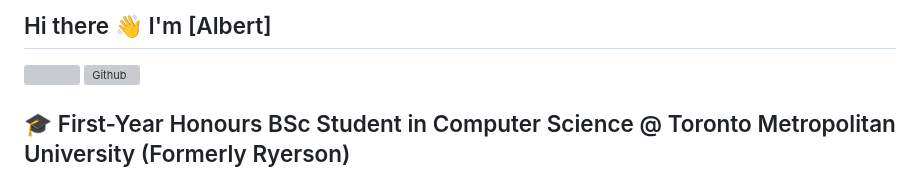
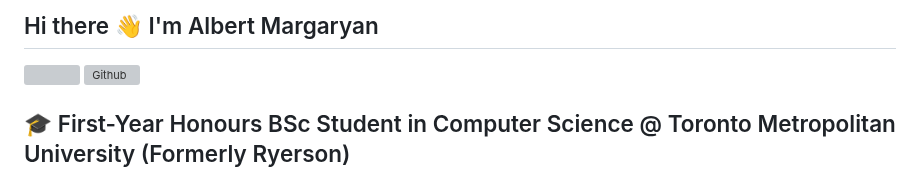
Before and after one commit to AlbertMargaryan/AlbertMargaryan, a Markdown page: README.md, the part around one of its changes. Drawn GitHub-style; grey boxes are pictures that could not be loaded.

```diff
--- a/README.md
+++ b/README.md
@@ -1,4 +1,4 @@
-## Hi there 👋 I'm [Albert]
+## Hi there 👋 I'm Albert Margaryan
 ![](https://visitor-badge.laobi.icu/badge?page_id=AlbertMargaryan) [![Github](https://img.shields.io/github/followers/AlbertMargaryan?label=Followers&logo=Github)](https://github.com/AlbertMargaryan)
 
 
```
Also changed, not shown: other parts of README.md (+1 -2 lines).
